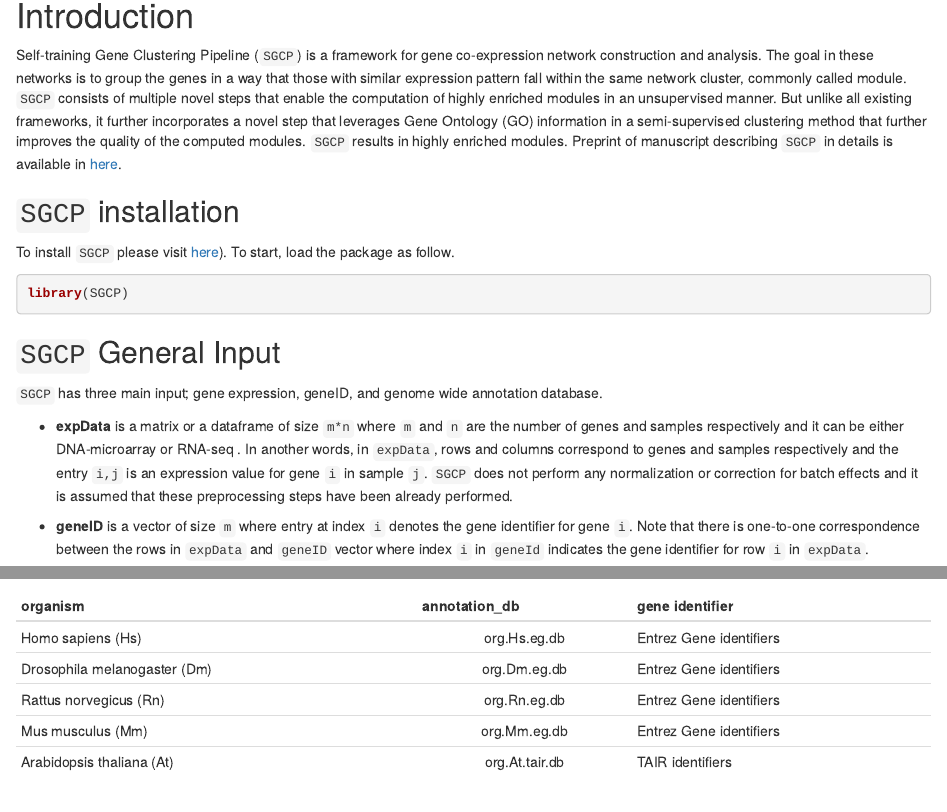
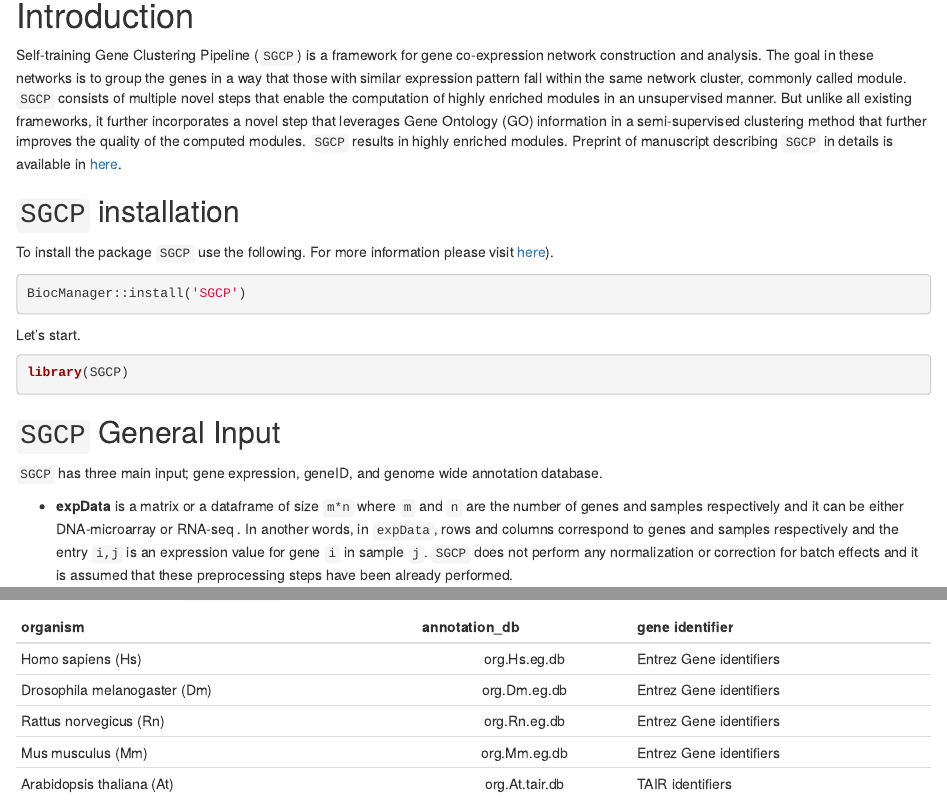
Before and after one commit to na396/SGCP, an R Markdown document (vignettes/SGCP.Rmd): the page in a window 1100 px wide, from 150 px down, and a second part further down, joined at a grey line. Rendered offline with R 4.5, knitr and Pandoc, with nearby package versions; drawn as R Markdown's standard HTML page in place of the format the file asks for; some code elsewhere in the file could not run offline.

Commit message:
win2rep17

````diff
--- a/vignettes/SGCP.Rmd
+++ b/vignettes/SGCP.Rmd
@@ -26,7 +26,12 @@ Self-training Gene Clustering Pipeline (`SGCP`) is a framework for gene co-expre
 in [here](https://arxiv.org/abs/2209.10545).
 
 ## `SGCP` installation
-To install `SGCP` please visit [here](https://github.com/na396/SGCP)). To start, load the package as follow.
+To install the package `SGCP` use the following. For more information please visit [here](https://github.com/na396/SGCP)).
+
+```{r, message=FALSE, warning=FALSE}
+BiocManager::install('SGCP')
+```
+Let's start.
 
 ```{r, message=FALSE, warning=FALSE}
 library(SGCP)
````
Also changed, not shown: 1 other file.
